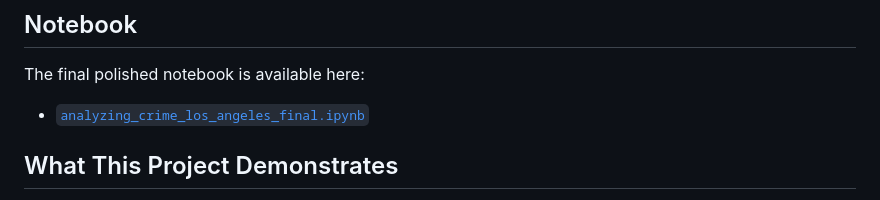
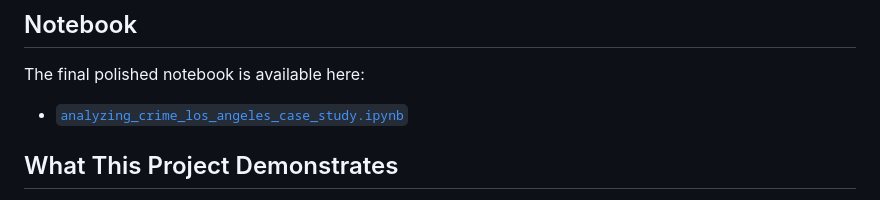
Before and after one commit to Andrezascientist/analyzing_crime_los_angeles_case_study, a Markdown page: README.md, the part around the change. GitHub-like rendering.

```diff
--- a/README.md
+++ b/README.md
@@ -252,8 +252,7 @@ Potential extensions of this analysis include:
 ## Notebook
 
 The final polished notebook is available here:
-
-- [`analyzing_crime_los_angeles_final.ipynb`](sandbox:/mnt/data/analyzing_crime_los_angeles_final.ipynb)
+- [`analyzing_crime_los_angeles_case_study.ipynb`](analyzing_crime_los_angeles_case_study.ipynb)
 
 ## What This Project Demonstrates
 
```
